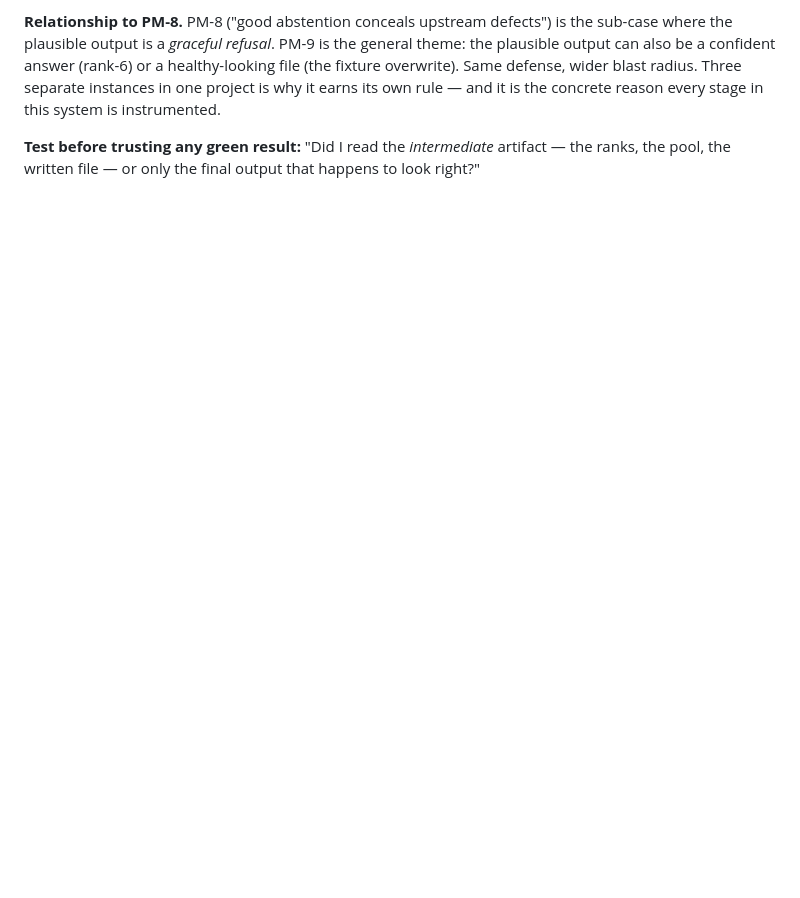
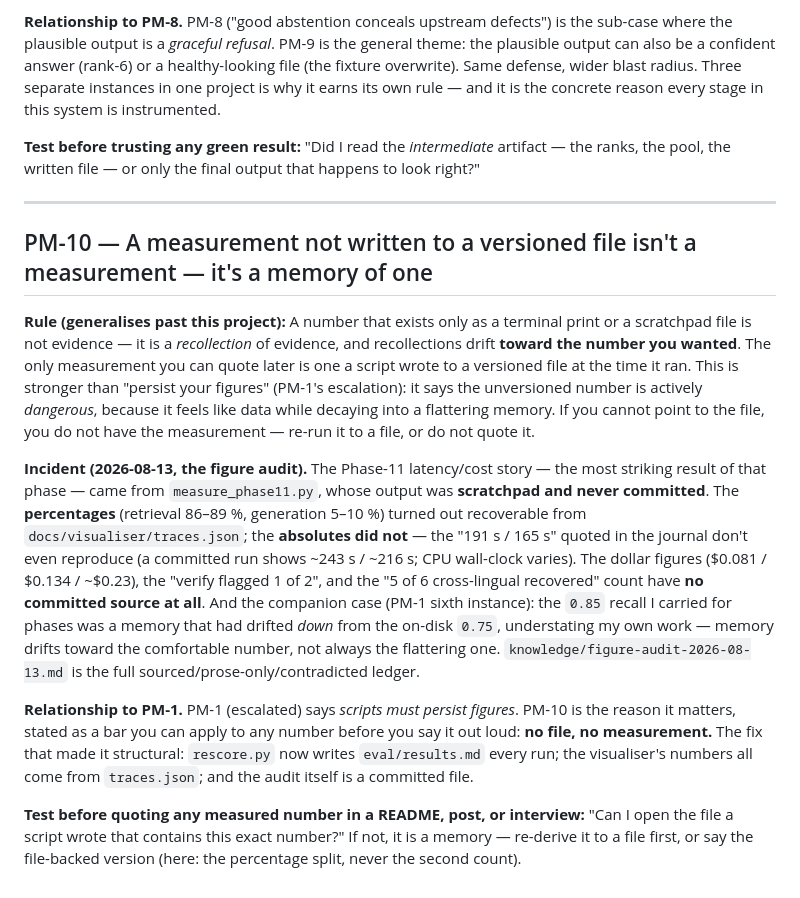
Before and after one commit to shwey13fra/nurture-de, a Markdown page: knowledge/past-mistakes.md, the part around the change. Drawn GitHub-style; blank space fills up the shorter version.

```diff
--- a/knowledge/past-mistakes.md
+++ b/knowledge/past-mistakes.md
@@ -286,3 +286,35 @@ the concrete reason every stage in this system is instrumented.
 
 **Test before trusting any green result:** "Did I read the *intermediate* artifact — the ranks, the
 pool, the written file — or only the final output that happens to look right?"
+
+---
+
+## PM-10 — A measurement not written to a versioned file isn't a measurement — it's a memory of one
+
+**Rule (generalises past this project):** A number that exists only as a terminal print or a
+scratchpad file is not evidence — it is a *recollection* of evidence, and recollections drift
+**toward the number you wanted**. The only measurement you can quote later is one a script wrote to
+a versioned file at the time it ran. This is stronger than "persist your figures" (PM-1's
+escalation): it says the unversioned number is actively *dangerous*, because it feels like data
+while decaying into a flattering memory. If you cannot point to the file, you do not have the
+measurement — re-run it to a file, or do not quote it.
+
+**Incident (2026-08-13, the figure audit).** The Phase-11 latency/cost story — the most striking
+result of that phase — came from `measure_phase11.py`, whose output was **scratchpad and never
+committed**. The **percentages** (retrieval 86–89 %, generation 5–10 %) turned out recoverable from
+`docs/visualiser/traces.json`; the **absolutes did not** — the "191 s / 165 s" quoted in the journal
+don't even reproduce (a committed run shows ~243 s / ~216 s; CPU wall-clock varies). The dollar
+figures ($0.081 / $0.134 / ~$0.23), the "verify flagged 1 of 2", and the "5 of 6 cross-lingual
+recovered" count have **no committed source at all**. And the companion case (PM-1 sixth instance):
+the `0.85` recall I carried for phases was a memory that had drifted *down* from the on-disk `0.75`,
+understating my own work — memory drifts toward the comfortable number, not always the flattering
+one. `knowledge/figure-audit-2026-08-13.md` is the full sourced/prose-only/contradicted ledger.
+
+**Relationship to PM-1.** PM-1 (escalated) says *scripts must persist figures*. PM-10 is the reason
+it matters, stated as a bar you can apply to any number before you say it out loud: **no file, no
+measurement.** The fix that made it structural: `rescore.py` now writes `eval/results.md` every run;
+the visualiser's numbers all come from `traces.json`; and the audit itself is a committed file.
+
+**Test before quoting any measured number in a README, post, or interview:** "Can I open the file a
+script wrote that contains this exact number?" If not, it is a memory — re-derive it to a file first,
+or say the file-backed version (here: the percentage split, never the second count).
```
Also changed, not shown: BUILD_JOURNAL.md (+32 -21 lines), knowledge/talk-track.md (+8 -5 lines).
